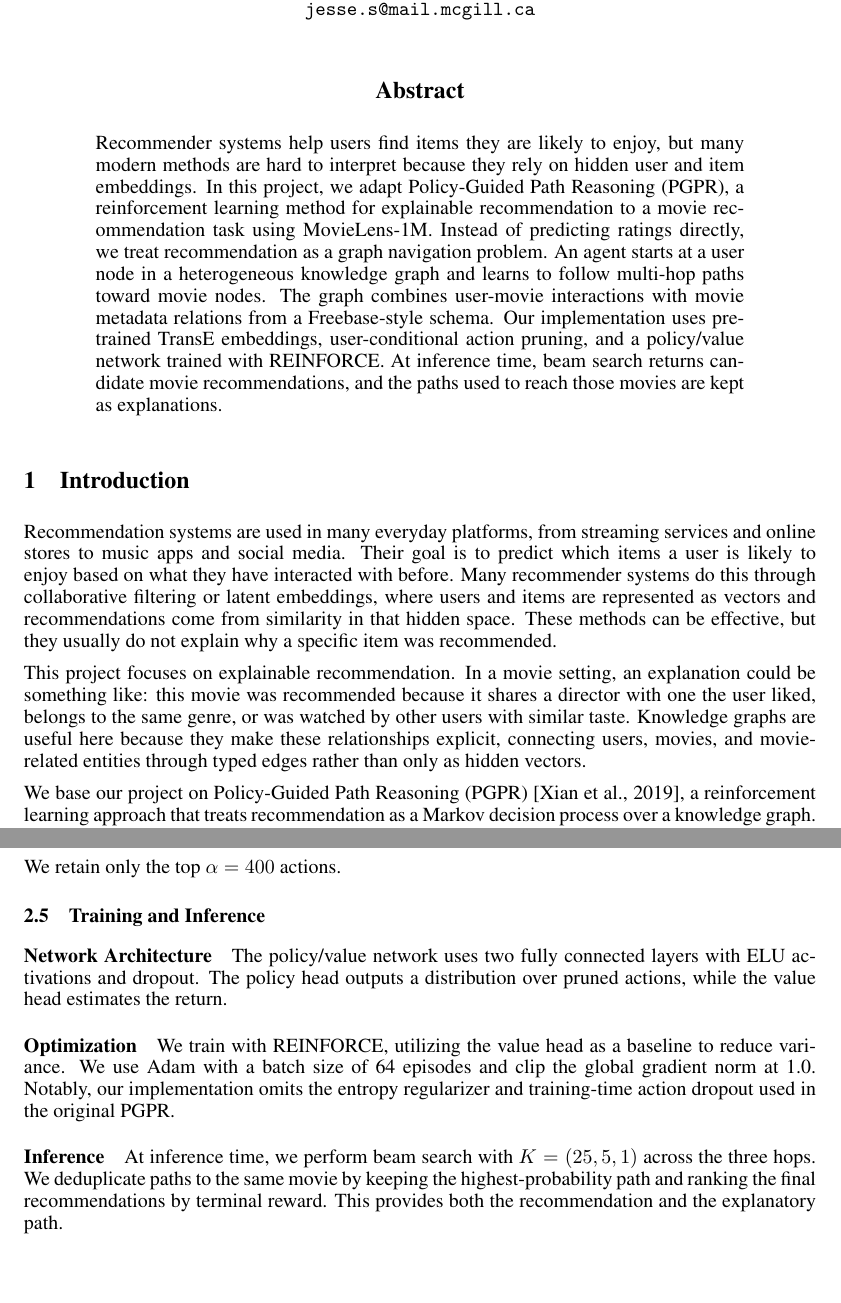
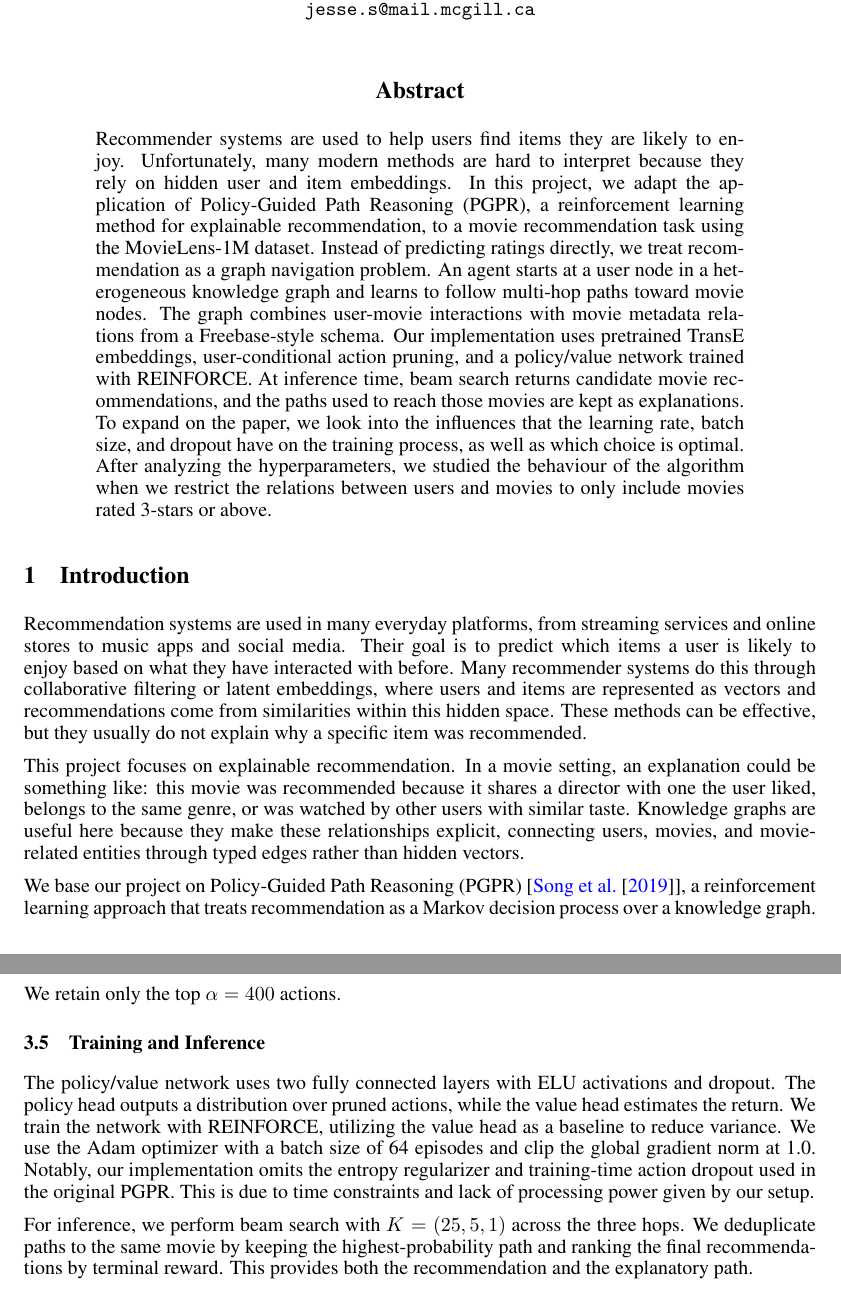
Before and after one commit to jesse231/Recommenderr, a LaTeX paper (report/report.tex): two parts of pages 1 and 3 of 3 before the commit and two parts of pages 1 and 3 of 4 after it, joined at a grey line, cut so that both start at the same text. Compiled offline with pdfLaTeX.

Commit message:
Updated latex doc

```diff
--- a/report/report.tex
+++ b/report/report.tex
@@ -91,25 +91,27 @@
 \maketitle
 
 \begin{abstract}
-Recommender systems help users find items they are likely to enjoy, but many modern methods are hard to interpret because they rely on hidden user and item embeddings.
-In this project, we adapt Policy-Guided Path Reasoning (PGPR), a reinforcement learning method for explainable recommendation to a movie recommendation task using
-MovieLens-1M. Instead of predicting ratings directly, we treat recommendation as a graph navigation problem. An agent starts at a user node in a heterogeneous knowledge
+Recommender systems are used to help users find items they are likely to enjoy. Unfortunately, many modern methods are hard to interpret because they rely on hidden user and item embeddings.
+In this project, we adapt the application of Policy-Guided Path Reasoning (PGPR), a reinforcement learning method for explainable recommendation, to a movie recommendation task using
+the MovieLens-1M dataset. Instead of predicting ratings directly, we treat recommendation as a graph navigation problem. An agent starts at a user node in a heterogeneous knowledge
 graph and learns to follow multi-hop paths toward movie nodes. The graph combines user-movie interactions with movie metadata relations from a Freebase-style schema.
 Our implementation uses pretrained TransE embeddings, user-conditional action pruning, and a policy/value network trained with REINFORCE. At inference time, beam search
-returns candidate movie recommendations, and the paths used to reach those movies are kept as explanations.
+returns candidate movie recommendations, and the paths used to reach those movies are kept as explanations. To expand on the paper, we look into the influences that the learning rate, batch size,
+and dropout have on the training process, as well as which choice is optimal. After analyzing the hyperparameters, we studied the behaviour of the algorithm when we restrict the relations between
+users and movies to only include movies rated 3-stars or above.
 \end{abstract}
 
 \section{Introduction}
 Recommendation systems are used in many everyday platforms, from streaming services and online stores to music apps and social media. Their goal is to predict which
 items a user is likely to enjoy based on what they have interacted with before. Many recommender systems do this through collaborative filtering or latent embeddings,
-where users and items are represented as vectors and recommendations come from similarity in that hidden space. These methods can be effective, but they usually do not
+where users and items are represented as vectors and recommendations come from similarities within this hidden space. These methods can be effective, but they usually do not
 explain why a specific item was recommended.
 
 This project focuses on explainable recommendation. In a movie setting, an explanation could be something like: this movie was recommended because it shares a director
 with one the user liked, belongs to the same genre, or was watched by other users with similar taste. Knowledge graphs are useful here because they make these
-relationships explicit, connecting users, movies, and movie-related entities through typed edges rather than only as hidden vectors.
+relationships explicit, connecting users, movies, and movie-related entities through typed edges rather than hidden vectors.
 
-We base our project on Policy-Guided Path Reasoning (PGPR) [Xian et al., 2019], a reinforcement learning approach that treats recommendation as a Markov decision
+We base our project on Policy-Guided Path Reasoning (PGPR) [\cite{dapaper}], a reinforcement learning approach that treats recommendation as a Markov decision
 process over a knowledge graph. The agent starts at a user node and learns to move through the graph toward item nodes. The path it takes is important because it is not
 just a byproduct of the model; it is also the explanation for the recommendation. This is different from post-hoc explanation methods, where a system recommends an item
 first and then tries to find a reasonable explanation afterward.
@@ -176,12 +178,11 @@ To bound the action space, we prune actions for each user $u$ by scoring candida
 We retain only the top $\alpha=400$ actions.
 
 \subsection{Training and Inference}
-\paragraph{Network Architecture} The policy/value network uses two fully connected layers with ELU activations and dropout. The policy head outputs a distribution over
-pruned actions, while the value head estimates the return.
+The policy/value network uses two fully connected layers with ELU activations and dropout. The policy head outputs a distribution over
+pruned actions, while the value head estimates the return. We train the network with REINFORCE, utilizing the value head as a baseline to reduce variance.
+We use the Adam optimizer with a batch size of 64 episodes and clip the global gradient norm at 1.0. Notably, our implementation omits the entropy regularizer
+and training-time action dropout used in the original PGPR. This is due to time constraints and lack of processing power given by our setup.
 
-\paragraph{Optimization} We train with REINFORCE, utilizing the value head as a baseline to reduce variance. We use Adam with a batch size of 64 episodes and clip the
-global gradient norm at 1.0. Notably, our implementation omits the entropy regularizer and training-time action dropout used in the original PGPR.
-
-\paragraph{Inference} At inference time, we perform beam search with $K=(25, 5, 1)$ across the three hops. We deduplicate paths to the same movie by keeping the
+For inference, we perform beam search with $K=(25, 5, 1)$ across the three hops. We deduplicate paths to the same movie by keeping the
 highest-probability path and ranking the final recommendations by terminal reward. This provides both the recommendation and the explanatory path.
 
```
Also changed, not shown: report/references.bib (+7 -7 lines), report/report.tex (25 more changed lines). Lines whose indentation alone changed are shown as unchanged.
